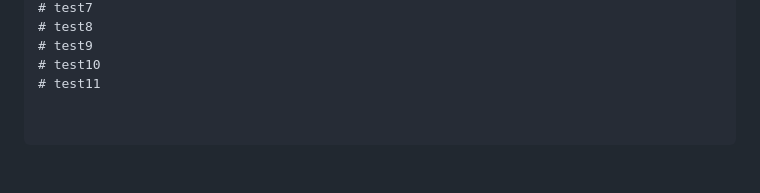
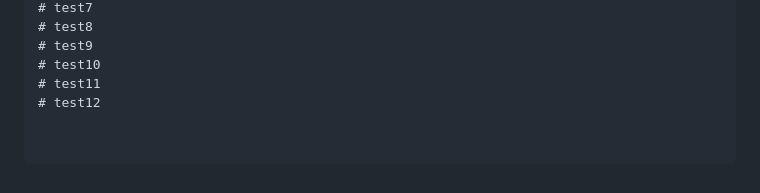
Before and after one commit to raas-platform/vizier-rule-ai-system, a Markdown page: README.md, the part around the change. Rendered like a GitHub page.

Commit message:
docs: test12 webhook

```diff
--- a/README.md
+++ b/README.md
@@ -448,3 +448,4 @@ vizierAI/
 # test9
 # test10
 # test11
+# test12
```
